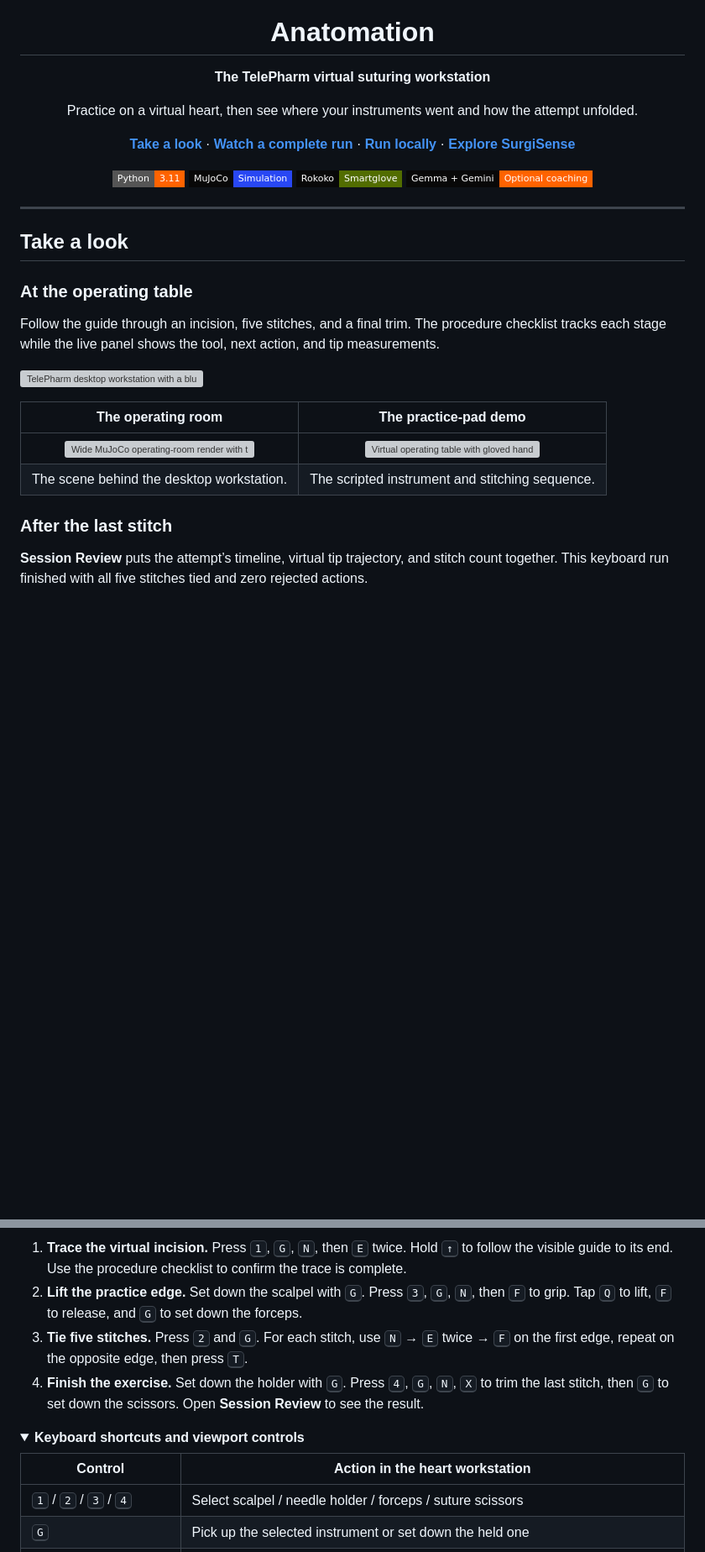
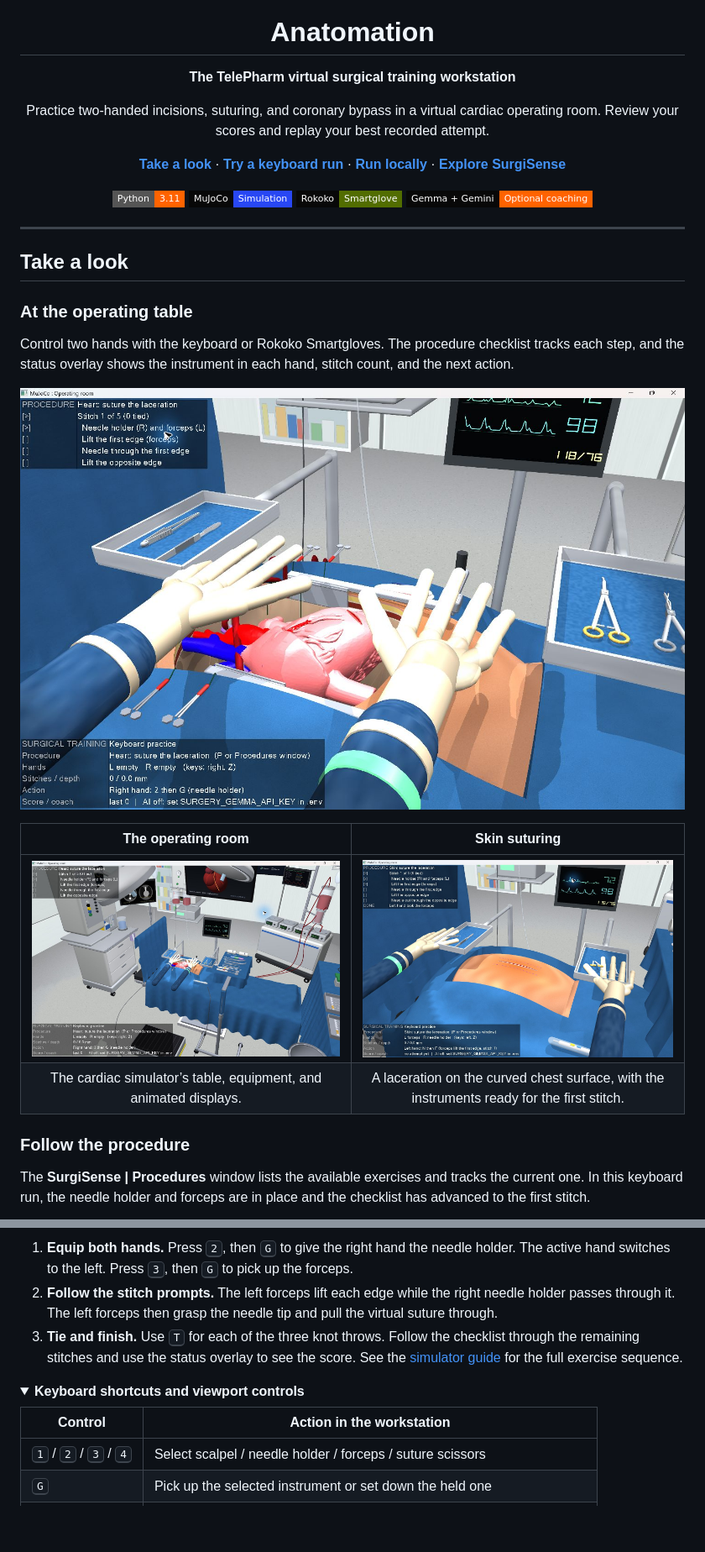
Before and after one commit to shiinalight/Anatomation, a Markdown page: README.md, 2 parts joined by grey strips. Shown at 84% size. GitHub-like rendering; pictures changed too: docs/readme/current-heart-suture.jpg (added), docs/readme/current-operating-room.jpg (added), docs/readme/current-skin-suture.jpg (added); folded sections open; badges without logos; blank space fills up the shorter version; grey boxes are pictures that could not be loaded.

Commit message:
Refresh README for the current surgical simulator

```diff
--- a/README.md
+++ b/README.md
@@ -4,11 +4,11 @@
 
 # Anatomation
 
-**The TelePharm virtual suturing workstation**
+**The TelePharm virtual surgical training workstation**
 
-Practice on a virtual heart, then see where your instruments went and how the attempt unfolded.
+Practice two-handed incisions, suturing, and coronary bypass in a virtual cardiac operating room. Review your scores and replay your best recorded attempt.
 
-**[Take a look](#take-a-look)** · **[Watch a complete run](#first-practice-run)** · **[Run locally](#quick-start)** · **[Explore SurgiSense](#browser-workbench)**
+**[Take a look](#take-a-look)** · **[Try a keyboard run](#first-practice-run)** · **[Run locally](#quick-start)** · **[Explore SurgiSense](#browser-workbench)**
 
 ![Python 3.11](https://img.shields.io/badge/Python-3.11-FF6300?style=flat-square&logo=python&logoColor=FFFFFF)
 ![MuJoCo simulation](https://img.shields.io/badge/MuJoCo-Simulation-2847F4?style=flat-square&labelColor=080808)
@@ -23,16 +23,16 @@ Practice on a virtual heart, then see where your instruments went and how the at
 
 ### At the operating table
 
-Follow the guide through an incision, five stitches, and a final trim. The procedure checklist tracks each stage while the live panel shows the tool, next action, and tip measurements.
+Control two hands with the keyboard or Rokoko Smartgloves. The procedure checklist tracks each step, and the status overlay shows the instrument in each hand, stitch count, and the next action.
 
-[![TelePharm desktop workstation with a blue virtual glove and needle holder over a heart model, a procedure checklist on the left, and live feedback on the right.](docs/readme/anatomation-heart-lab.webp)](docs/readme/telepharm-workstation.webp)
+[![Current heart suturing exercise showing two hands, the exposed NIH 3D heart, instrument trays, and the MuJoCo checklist.](docs/readme/current-heart-suture.jpg)](docs/readme/current-heart-suture.jpg)
 
-| The operating room | The practice-pad demo |
+| The operating room | Skin suturing |
 | :---: | :---: |
-| [![Wide MuJoCo operating-room render with table, instruments, overhead lights, and monitor.](docs/readme/anatomation-operating-room.webp)](operating_room_preview.png) | [![Virtual operating table with gloved hand and sutures on a practice pad.](docs/readme/anatomation-practice-pad.webp)](surgery_stitches_preview.png) |
-| The scene behind the desktop workstation. | The scripted instrument and stitching sequence. |
+| [![Wide view of the current cardiac operating room with the draped patient, monitors, and perfusion equipment.](docs/readme/current-operating-room.jpg)](docs/readme/current-operating-room.jpg) | [![Keyboard practice with the left hand holding forceps and the right hand holding a needle holder at the skin station.](docs/readme/current-skin-suture.jpg)](docs/readme/current-skin-suture.jpg) |
+| The cardiac simulator’s table, equipment, and animated displays. | A laceration on the curved chest surface, with the instruments ready for the first stitch. |
 
-### After the last stitch
+### Follow the procedure
 
-**Session Review** puts the attempt’s timeline, virtual tip trajectory, and stitch count together. This keyboard run finished with all five stitches tied and zero rejected actions.
+The **SurgiSense | Procedures** window lists the available exercises and tracks the current one. In this keyboard run, the needle holder and forceps are in place and the checklist has advanced to the first stitch.
 
@@ -116,15 +111,14 @@ Run `.\.venv\Scripts\python.exe hand_lab.py --help` for the available flags. The
 
 </details>
 
-1. **Trace the virtual incision.** Press <kbd>1</kbd>, <kbd>G</kbd>, <kbd>N</kbd>, then <kbd>E</kbd> twice. Hold <kbd>↑</kbd> to follow the visible guide to its end. Use the procedure checklist to confirm the trace is complete.
-2. **Lift the practice edge.** Set down the scalpel with <kbd>G</kbd>. Press <kbd>3</kbd>, <kbd>G</kbd>, <kbd>N</kbd>, then <kbd>F</kbd> to grip. Tap <kbd>Q</kbd> to lift, <kbd>F</kbd> to release, and <kbd>G</kbd> to set down the forceps.
-3. **Tie five stitches.** Press <kbd>2</kbd> and <kbd>G</kbd>. For each stitch, use <kbd>N</kbd> → <kbd>E</kbd> twice → <kbd>F</kbd> on the first edge, repeat on the opposite edge, then press <kbd>T</kbd>.
-4. **Finish the exercise.** Set down the holder with <kbd>G</kbd>. Press <kbd>4</kbd>, <kbd>G</kbd>, <kbd>N</kbd>, <kbd>X</kbd> to trim the last stitch, then <kbd>G</kbd> to set down the scissors. Open **Session Review** to see the result.
+1. **Equip both hands.** Press <kbd>2</kbd>, then <kbd>G</kbd> to give the right hand the needle holder. The active hand switches to the left. Press <kbd>3</kbd>, then <kbd>G</kbd> to pick up the forceps.
+2. **Follow the stitch prompts.** The left forceps lift each edge while the right needle holder passes through it. The left forceps then grasp the needle tip and pull the virtual suture through.
+3. **Tie and finish.** Use <kbd>T</kbd> for each of the three knot throws. Follow the checklist through the remaining stitches and use the status overlay to see the score. See the [simulator guide](SIMULATOR.md#two-handed-technique) for the full exercise sequence.
 
 <details>
 <summary><strong>Keyboard shortcuts and viewport controls</strong></summary>
 
-| Control | Action in the heart workstation |
+| Control | Action in the workstation |
 | --- | --- |
 | <kbd>1</kbd> / <kbd>2</kbd> / <kbd>3</kbd> / <kbd>4</kbd> | Select scalpel / needle holder / forceps / suture scissors |
 | <kbd>G</kbd> | Pick up the selected instrument or set down the held one |
```
Also changed, not shown: other parts of README.md (+83 -100 lines), docs/readme/current-procedures.jpg (added).
